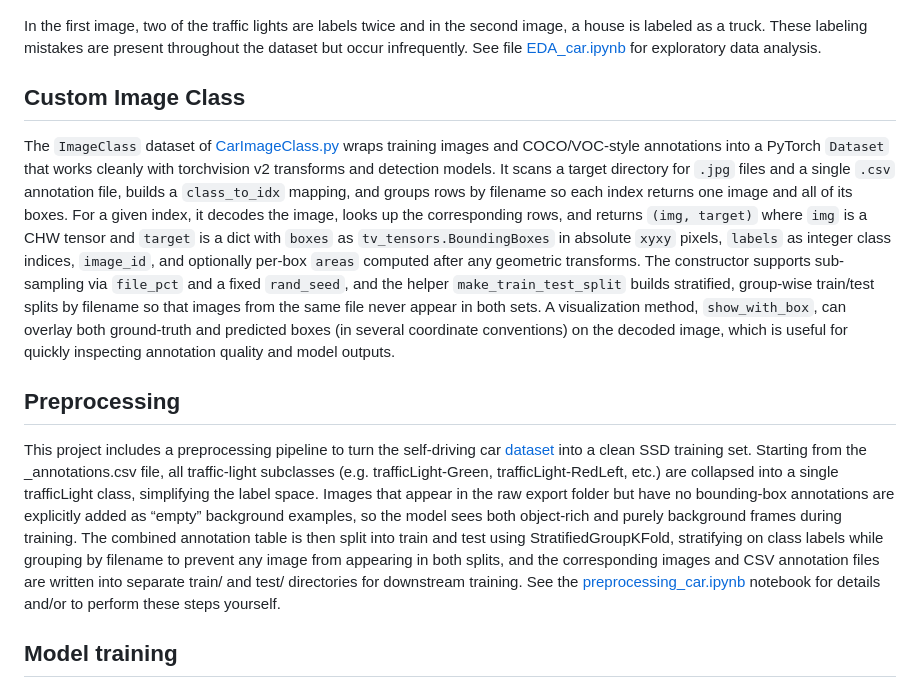
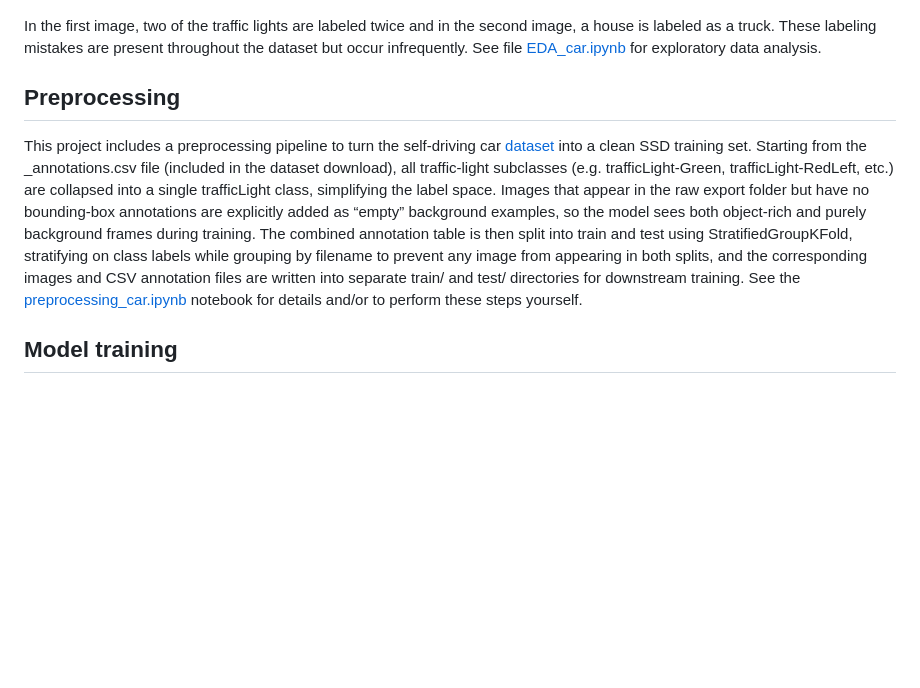
Before and after one commit to ElliotBlackstone/automotive-ssd-object-detection, a Markdown page: README.md, the part around the change. GitHub-like rendering; blank space fills up the shorter version.

```diff
--- a/README.md
+++ b/README.md
@@ -26,16 +26,16 @@ Unfortunately, there are some flaws with the dataset, as seen below.
 ![An image with ground truth bounding boxes and classification.](/figures/idx_1568_GT_Box_Label.png)
 ![An image with ground truth bounding boxes and classification.](/figures/idx_5979_bad_target_example.png)
 
-In the first image, two of the traffic lights are labels twice and in the second image, a house is labeled as a truck.  These labeling mistakes are present throughout the dataset but occur infrequently.  See file [EDA_car.ipynb](/EDA_car.ipynb) for exploratory data analysis.
+In the first image, two of the traffic lights are labeled twice and in the second image, a house is labeled as a truck.  These labeling mistakes are present throughout the dataset but occur infrequently.  See file [EDA_car.ipynb](/EDA_car.ipynb) for exploratory data analysis.
 
-
+<!--
 ## Custom Image Class
 The `ImageClass` dataset of [CarImageClass.py](/CarImageClass.py) wraps training images and COCO/VOC-style annotations into a PyTorch `Dataset` that works cleanly with torchvision v2 transforms and detection models. It scans a target directory for `.jpg` files and a single `.csv` annotation file, builds a `class_to_idx` mapping, and groups rows by filename so each index returns one image and all of its boxes. For a given index, it decodes the image, looks up the corresponding rows, and returns `(img, target)` where `img` is a CHW tensor and `target` is a dict with `boxes` as `tv_tensors.BoundingBoxes` in absolute `xyxy` pixels, `labels` as integer class indices, `image_id`, and optionally per-box `areas` computed after any geometric transforms. The constructor supports sub-sampling via `file_pct` and a fixed `rand_seed`, and the helper `make_train_test_split` builds stratified, group-wise train/test splits by filename so that images from the same file never appear in both sets. A visualization method, `show_with_box`, can overlay both ground-truth and predicted boxes (in several coordinate conventions) on the decoded image, which is useful for quickly inspecting annotation quality and model outputs.
-
+-->
 
 
 ## Preprocessing
-This project includes a preprocessing pipeline to turn the self-driving car [dataset](https://www.kaggle.com/datasets/sshikamaru/udacity-self-driving-car-dataset) into a clean SSD training set. Starting from the _annotations.csv file, all traffic-light subclasses (e.g. trafficLight-Green, trafficLight-RedLeft, etc.) are collapsed into a single trafficLight class, simplifying the label space. Images that appear in the raw export folder but have no bounding-box annotations are explicitly added as “empty” background examples, so the model sees both object-rich and purely background frames during training. The combined annotation table is then split into train and test using StratifiedGroupKFold, stratifying on class labels while grouping by filename to prevent any image from appearing in both splits, and the corresponding images and CSV annotation files are written into separate train/ and test/ directories for downstream training.  See the [preprocessing_car.ipynb](/preprocessing_car.ipynb) notebook for details and/or to perform these steps yourself.
+This project includes a preprocessing pipeline to turn the self-driving car [dataset](https://www.kaggle.com/datasets/sshikamaru/udacity-self-driving-car-dataset) into a clean SSD training set. Starting from the _annotations.csv file (included in the dataset download), all traffic-light subclasses (e.g. trafficLight-Green, trafficLight-RedLeft, etc.) are collapsed into a single trafficLight class, simplifying the label space. Images that appear in the raw export folder but have no bounding-box annotations are explicitly added as “empty” background examples, so the model sees both object-rich and purely background frames during training. The combined annotation table is then split into train and test using StratifiedGroupKFold, stratifying on class labels while grouping by filename to prevent any image from appearing in both splits, and the corresponding images and CSV annotation files are written into separate train/ and test/ directories for downstream training.  See the [preprocessing_car.ipynb](/preprocessing_car.ipynb) notebook for details and/or to perform these steps yourself.
 
 
 
```
